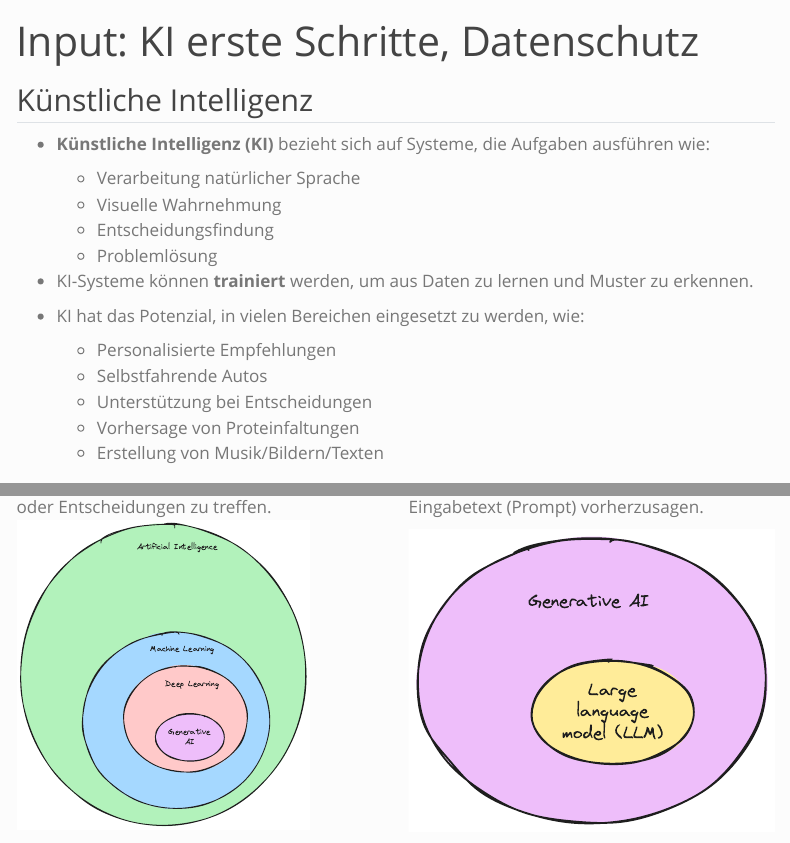
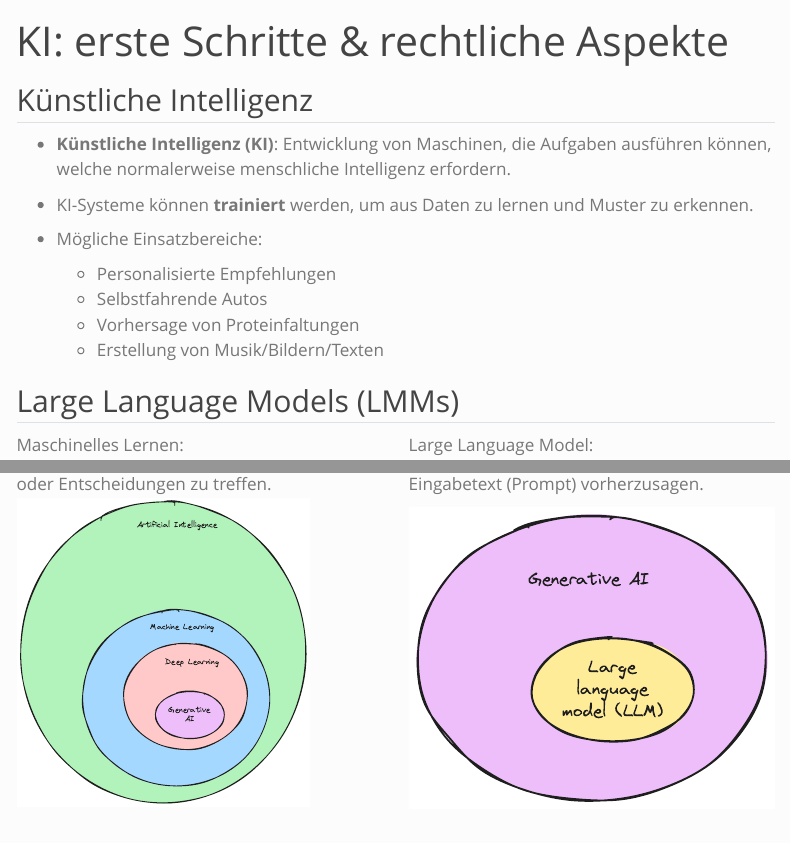
Before and after one commit to virtuelleakademie/hkb-fokus-admin-2024, a Quarto document (slides/input/index.qmd): the page in a window 1100 px wide, from its top, and a second part further down, joined at a grey line. Rendered offline with R 4.5, knitr and Pandoc in place of Quarto, with nearby package versions; menus at the side of the page are left out.

Commit message:
REbuild slides

```diff
--- a/slides/input/index.qmd
+++ b/slides/input/index.qmd
@@ -1,22 +1,18 @@
 ---
-title: "Input: KI erste Schritte, Datenschutz"
+title: "KI: erste Schritte & rechtliche Aspekte"
 ---
 
 ## Künstliche Intelligenz
 
-- **Künstliche Intelligenz (KI)** bezieht sich auf Systeme, die Aufgaben ausführen wie:
-    - Verarbeitung natürlicher Sprache
-    - Visuelle Wahrnehmung
-    - Entscheidungsfindung
-    - Problemlösung
+
+- **Künstliche Intelligenz (KI)**: Entwicklung von Maschinen, die Aufgaben ausführen können, welche normalerweise menschliche Intelligenz erfordern.
 
 - KI-Systeme können **trainiert** werden, um aus Daten zu lernen und Muster zu erkennen.
 
-- KI hat das Potenzial, in vielen Bereichen eingesetzt zu werden, wie:
+- Mögliche Einsatzbereiche:
 
     - Personalisierte Empfehlungen
     - Selbstfahrende Autos
-    - Unterstützung bei Entscheidungen
     - Vorhersage von Proteinfaltungen
     - Erstellung von Musik/Bildern/Texten
 
```
Also changed, not shown: docs/search.json, 6 other files.
